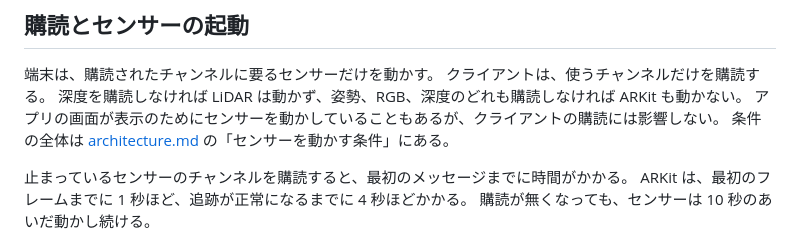
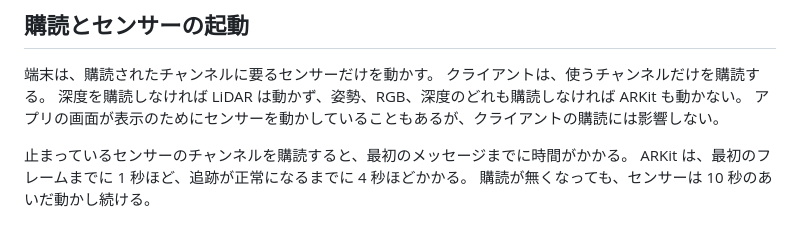
Before and after one commit to bigdra50/pocket-sensor, a Markdown page: docs/protocol.md, the part around the change. Rendered like a GitHub page.

```diff
--- a/docs/protocol.md
+++ b/docs/protocol.md
@@ -241,7 +241,6 @@ GNSS のチャンネルの最初の購読か、アプリの設定での GNSS の
 クライアントは、使うチャンネルだけを購読する。
 深度を購読しなければ LiDAR は動かず、姿勢、RGB、深度のどれも購読しなければ ARKit も動かない。
 アプリの画面が表示のためにセンサーを動かしていることもあるが、クライアントの購読には影響しない。
-条件の全体は [architecture.md](architecture.md) の「センサーを動かす条件」にある。
 
 止まっているセンサーのチャンネルを購読すると、最初のメッセージまでに時間がかかる。
 ARKit は、最初のフレームまでに 1 秒ほど、追跡が正常になるまでに 4 秒ほどかかる。
```
Also changed, not shown: README.md (+0 -1 lines), docs/architecture.md (deleted, +0 -258 lines).
